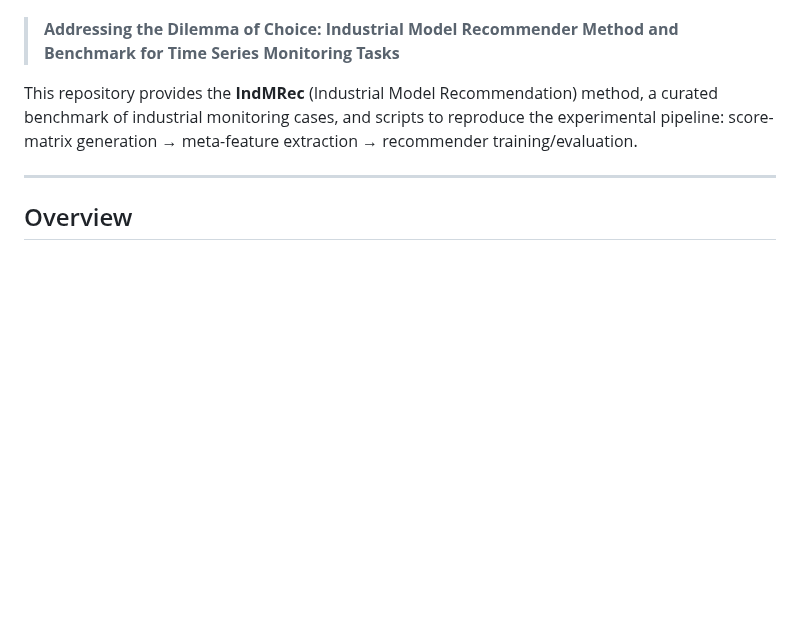
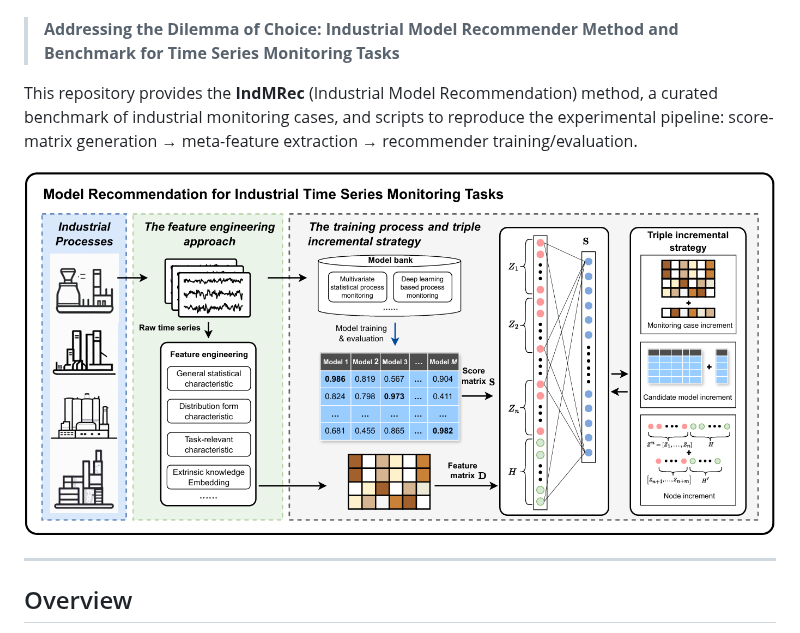
Before and after one commit to chunhuiz/IndMRec, a Markdown page: README.md, the part around the change. GitHub-like rendering; pictures changed too: framework.png (added); blank space fills up the shorter version.

Commit message:
update fig

```diff
--- a/README.md
+++ b/README.md
@@ -5,6 +5,8 @@ Official code and benchmark for the paper:
 > **Addressing the Dilemma of Choice: Industrial Model Recommender Method and Benchmark for Time Series Monitoring Tasks**
 
 This repository provides the **IndMRec** (Industrial Model Recommendation) method, a curated benchmark of industrial monitoring cases, and scripts to reproduce the experimental pipeline: score-matrix generation → meta-feature extraction → recommender training/evaluation.
+
+![IndMRec framework overview](framework.png)
 
 ---
 
```
